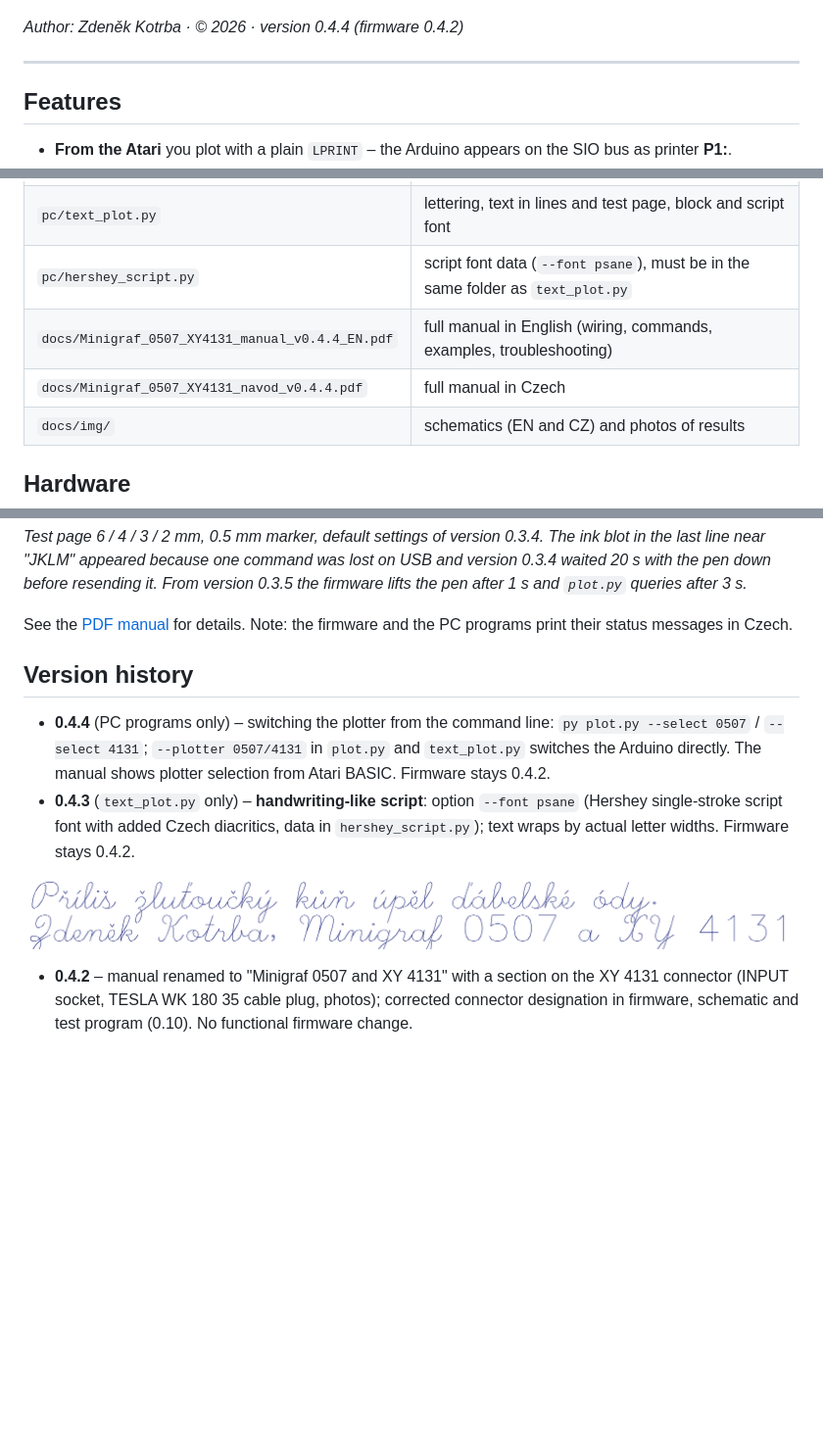
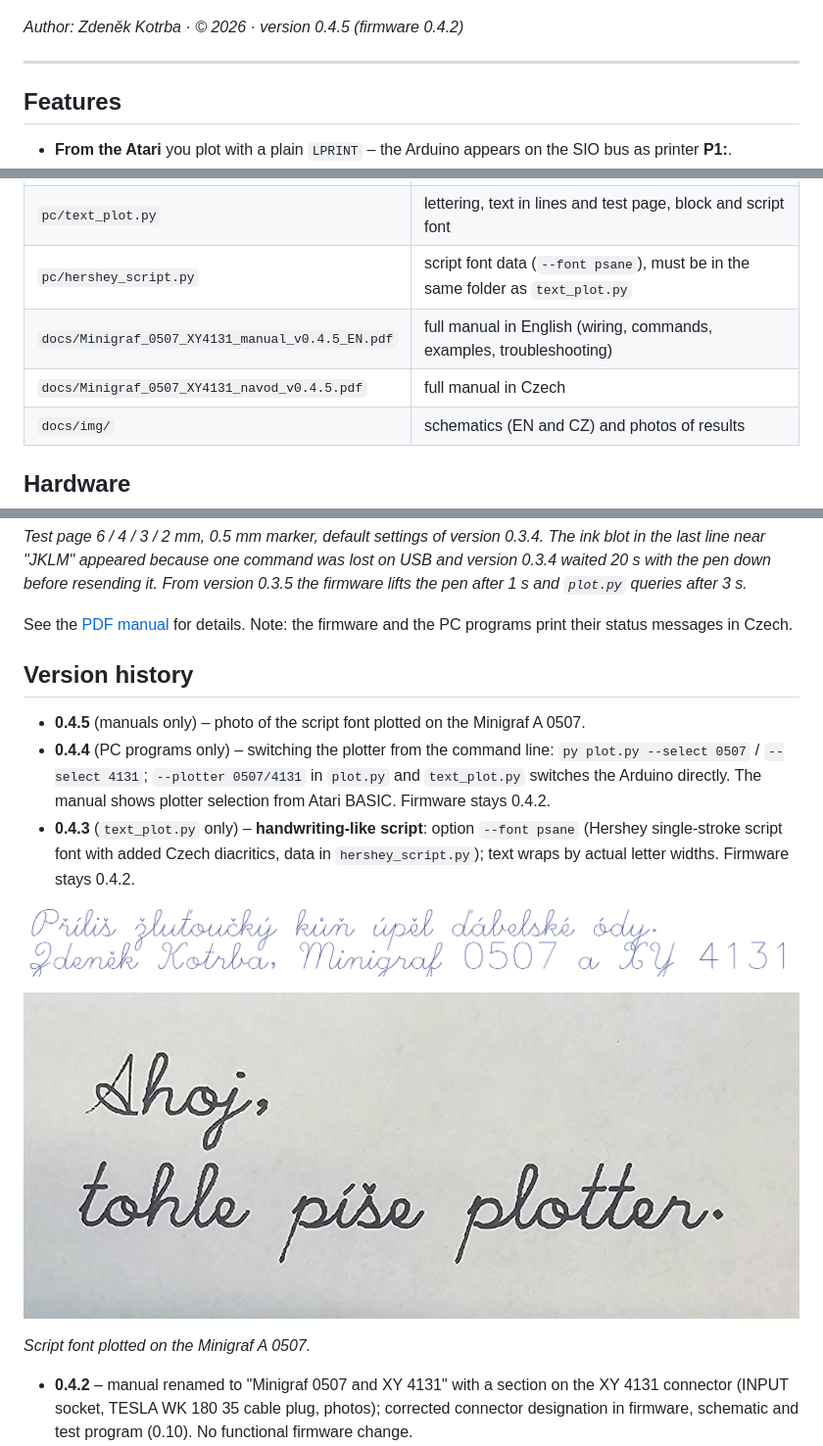
Before and after one commit to zertechleba/minigraf-0507-arduino, a Markdown page: README.en.md, 3 parts joined by grey strips. Shown at 98% size. Drawn GitHub-style; pictures changed too: docs/img/foto_psane_0507.jpg (added); blank space fills up the shorter version.

```diff
--- a/README.en.md
+++ b/README.en.md
@@ -7,7 +7,7 @@ plot from an **Atari XE/XL** computer (via SIO) and from a **PC** (via USB).
 
 ![Example – lettering with frame and star](docs/img/ukazka_napis.jpg)
 
-*Author: Zdeněk Kotrba · © 2026 · version 0.4.4 (firmware 0.4.2)*
+*Author: Zdeněk Kotrba · © 2026 · version 0.4.5 (firmware 0.4.2)*
 
 ---
 
@@ -39,8 +39,8 @@ Atari XE ──SIO──[3× optocoupler]── Arduino ──7 signals── Mi
 | `pc/plot.py` | sending HPGL files from a PC |
 | `pc/text_plot.py` | lettering, text in lines and test page, block and script font |
 | `pc/hershey_script.py` | script font data (`--font psane`), must be in the same folder as `text_plot.py` |
-| `docs/Minigraf_0507_XY4131_manual_v0.4.4_EN.pdf` | full manual in English (wiring, commands, examples, troubleshooting) |
-| `docs/Minigraf_0507_XY4131_navod_v0.4.4.pdf` | full manual in Czech |
+| `docs/Minigraf_0507_XY4131_manual_v0.4.5_EN.pdf` | full manual in English (wiring, commands, examples, troubleshooting) |
+| `docs/Minigraf_0507_XY4131_navod_v0.4.5.pdf` | full manual in Czech |
 | `docs/img/` | schematics (EN and CZ) and photos of results |
 
 ## Hardware
@@ -148,10 +148,15 @@ Note: the firmware and the PC programs print their status messages in Czech.
 
 ## Version history
 
+- **0.4.5** (manuals only) – photo of the script font plotted on the Minigraf A 0507.
 - **0.4.4** (PC programs only) – switching the plotter from the command line: `py plot.py --select 0507` / `--select 4131`; `--plotter 0507/4131` in `plot.py` and `text_plot.py` switches the Arduino directly. The manual shows plotter selection from Atari BASIC. Firmware stays 0.4.2.
 - **0.4.3** (`text_plot.py` only) – **handwriting-like script**: option `--font psane` (Hershey single-stroke script font with added Czech diacritics, data in `hershey_script.py`); text wraps by actual letter widths. Firmware stays 0.4.2.
 
 ![Script font](docs/img/psane_ukazka.png)
+
+![Script font on the Minigraf 0507](docs/img/foto_psane_0507.jpg)
+
+*Script font plotted on the Minigraf A 0507.*
 
 - **0.4.2** – manual renamed to "Minigraf 0507 and XY 4131" with a section on the XY 4131 connector (INPUT socket, TESLA WK 180 35 cable plug, photos); corrected connector designation in firmware, schematic and test program (0.10). No functional firmware change.
 - **0.4.1** (firmware only) – fix: with the SIO interface disconnected (Command line stuck L) the firmware waited only for the Atari, ignored USB and the LED did not blink. It now reports it after 0.3 s and keeps serving USB; D2 also gets the internal pull-up.
```
Also changed, not shown: other parts of README.en.md (+1 -1 lines), README.md (+9 -4 lines), 4 other files.
